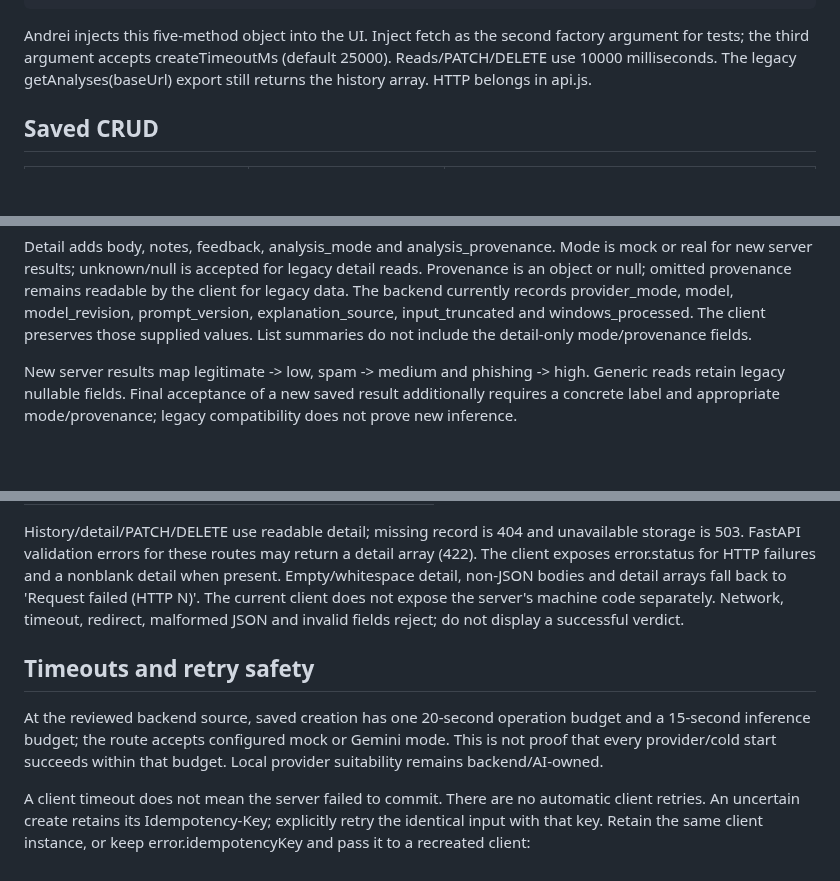
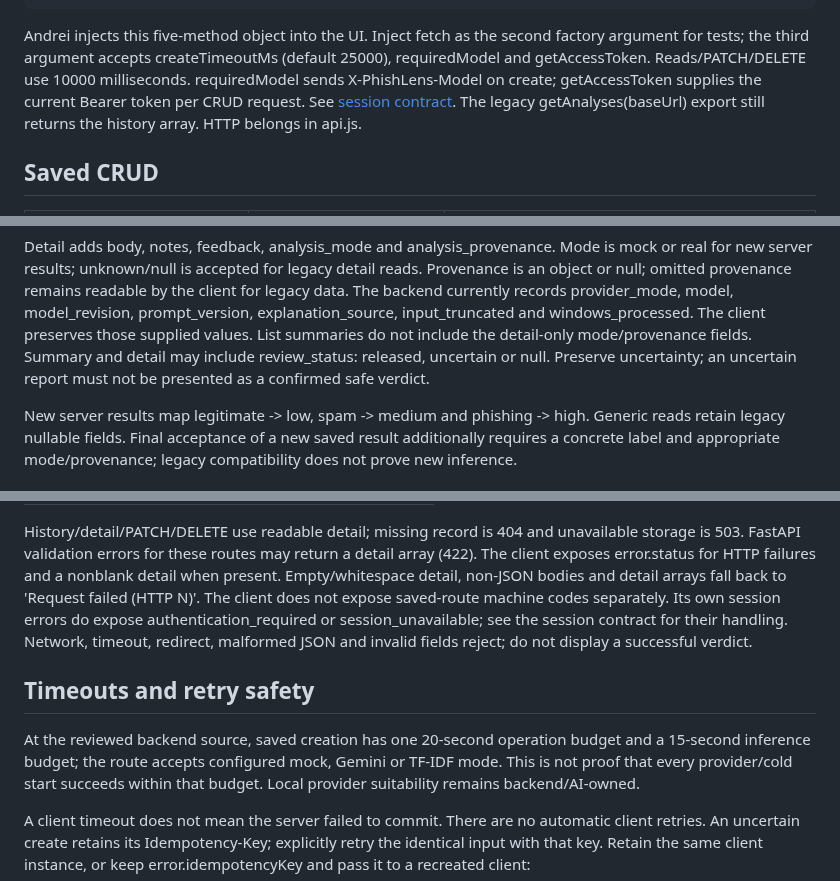
Before and after one commit to kendshhh/PhishLens, a Markdown page: docs/api-reference.md, 3 parts joined by grey strips. Rendered like a GitHub page; blank space fills up the shorter version.

````diff
--- a/docs/api-reference.md
+++ b/docs/api-reference.md
@@ -21,7 +21,9 @@ await client.deleteAnalysis(saved.id);
 ```
 
 Andrei injects this five-method object into the UI. Inject fetch as the second factory argument for tests;
-the third argument accepts createTimeoutMs (default 25000). Reads/PATCH/DELETE use 10000 milliseconds.
+the third argument accepts createTimeoutMs (default 25000), requiredModel and getAccessToken.
+Reads/PATCH/DELETE use 10000 milliseconds. requiredModel sends X-PhishLens-Model on create;
+getAccessToken supplies the current Bearer token per CRUD request. See [session contract](client-sessions.md).
 The legacy getAnalyses(baseUrl) export still returns the history array. HTTP belongs in api.js.
 
 ## Saved CRUD
@@ -74,6 +82,8 @@ Provenance is an object or null; omitted provenance remains readable by the clie
 The backend currently records provider_mode, model, model_revision, prompt_version,
 explanation_source, input_truncated and windows_processed. The client preserves those supplied values.
 List summaries do not include the detail-only mode/provenance fields.
+Summary and detail may include review_status: released, uncertain or null. Preserve uncertainty;
+an uncertain report must not be presented as a confirmed safe verdict.
 
 New server results map legitimate -> low, spam -> medium and phishing -> high.
 Generic reads retain legacy nullable fields. Final acceptance of a new saved result additionally
@@ -96,13 +106,14 @@ History/detail/PATCH/DELETE use readable detail; missing record is 404 and unava
 FastAPI validation errors for these routes may return a detail array (422).
 The client exposes error.status for HTTP failures and a nonblank detail when present.
 Empty/whitespace detail, non-JSON bodies and detail arrays fall back to 'Request failed (HTTP N)'.
-The current client does not expose the server's machine code separately.
+The client does not expose saved-route machine codes separately. Its own session errors do expose
+authentication_required or session_unavailable; see the session contract for their handling.
 Network, timeout, redirect, malformed JSON and invalid fields reject; do not display a successful verdict.
 
 ## Timeouts and retry safety
 
 At the reviewed backend source, saved creation has one 20-second operation budget and a 15-second
-inference budget; the route accepts configured mock or Gemini mode. This is not proof that every
+inference budget; the route accepts configured mock, Gemini or TF-IDF mode. This is not proof that every
 provider/cold start succeeds within that budget. Local provider suitability remains backend/AI-owned.
 
 A client timeout does not mean the server failed to commit. There are no automatic client retries.
````
Also changed, not shown: other parts of docs/api-reference.md (+16 -5 lines), docs/client-integration-audit.md (added, +91 -0 lines), docs/release-verification.md (+5 -0 lines).
